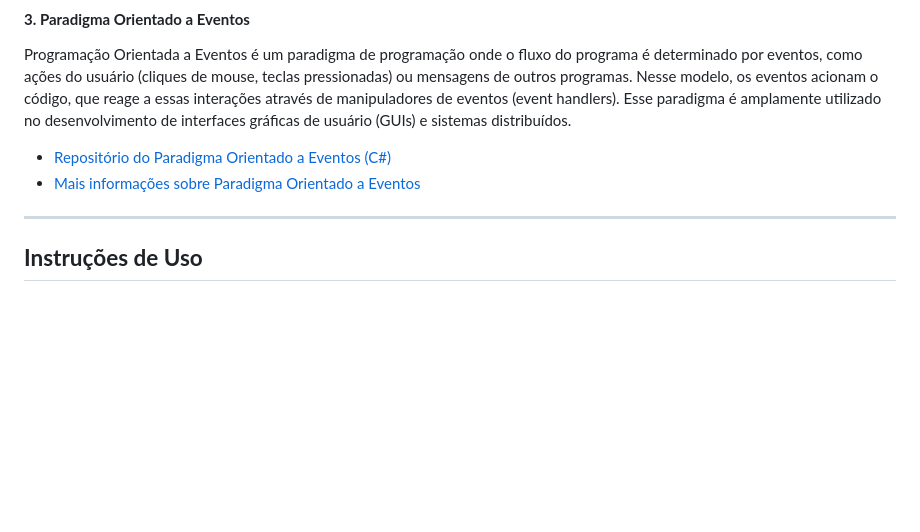
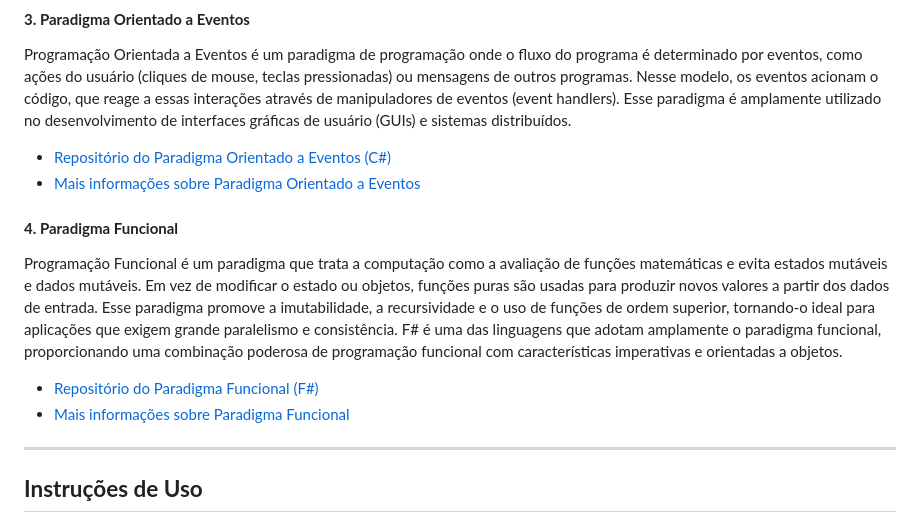
Before and after one commit to fpsmount/paradigmas-lp, a Markdown page: README.md, the part around the change. GitHub-like rendering; blank space fills up the shorter version.

```diff
--- a/README.md
+++ b/README.md
@@ -46,6 +46,12 @@ Programação Orientada a Eventos é um paradigma de programação onde o fluxo
 - [Repositório do Paradigma Orientado a Eventos (C#)](https://github.com/fpsmount/POE-e-Csharp/tree/d41ddc146e95df399eca312356cbcc2940444023)
 - [Mais informações sobre Paradigma Orientado a Eventos](https://pt.wikipedia.org/wiki/Programa%C3%A7%C3%A3o_orientada_a_eventos)
 
+#### **4. Paradigma Funcional**
+Programação Funcional é um paradigma que trata a computação como a avaliação de funções matemáticas e evita estados mutáveis e dados mutáveis. Em vez de modificar o estado ou objetos, funções puras são usadas para produzir novos valores a partir dos dados de entrada. Esse paradigma promove a imutabilidade, a recursividade e o uso de funções de ordem superior, tornando-o ideal para aplicações que exigem grande paralelismo e consistência. F# é uma das linguagens que adotam amplamente o paradigma funcional, proporcionando uma combinação poderosa de programação funcional com características imperativas e orientadas a objetos.
+
+- [Repositório do Paradigma Funcional (F#)](https://github.com/fpsmount/Paradigma_Funcional/tree/102ee77592d39e87a8f51c13cbeaab3fc6270ab8)
+- [Mais informações sobre Paradigma Funcional](https://pt.wikipedia.org/wiki/Programa%C3%A7%C3%A3o_funcional)
+
 ---
 
 ## **Instruções de Uso**
```
